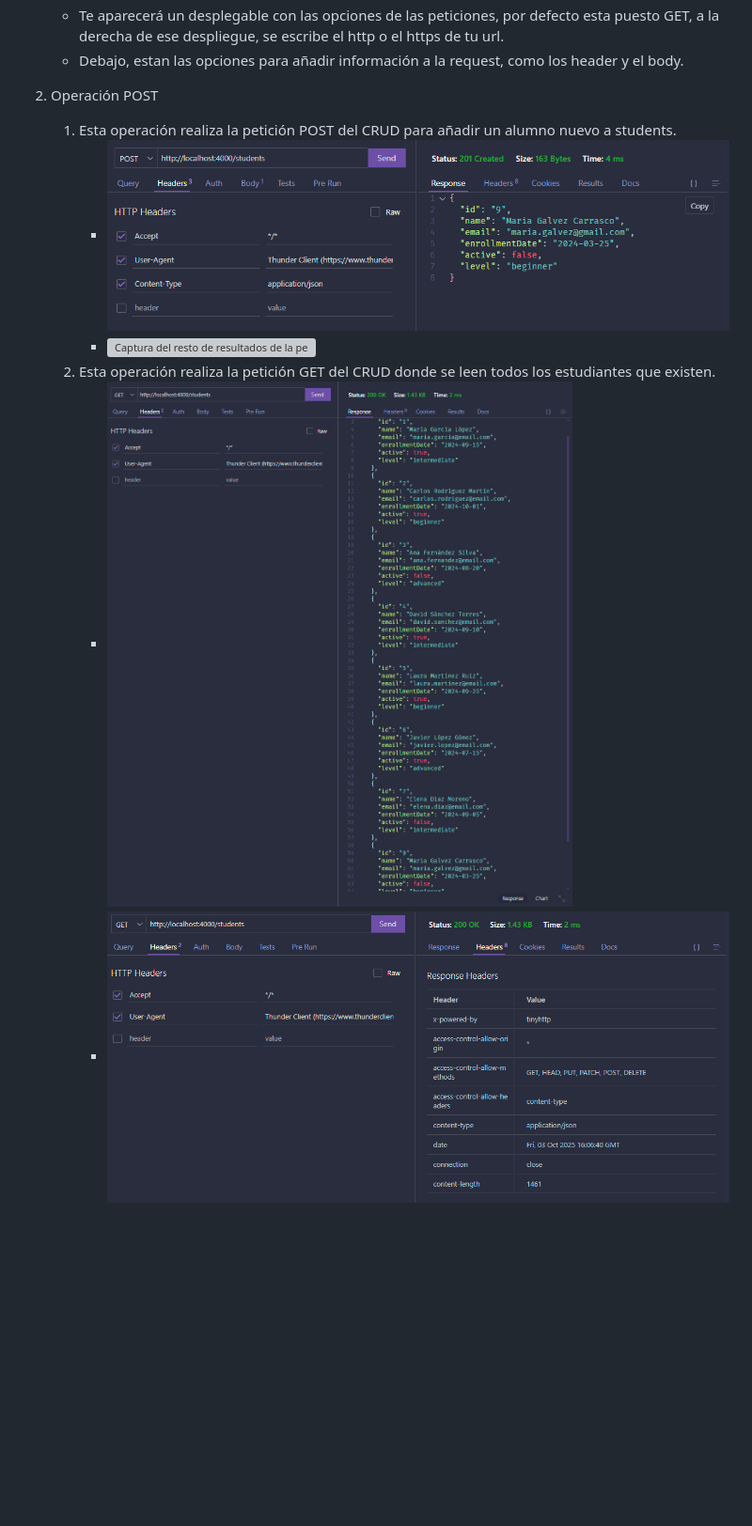
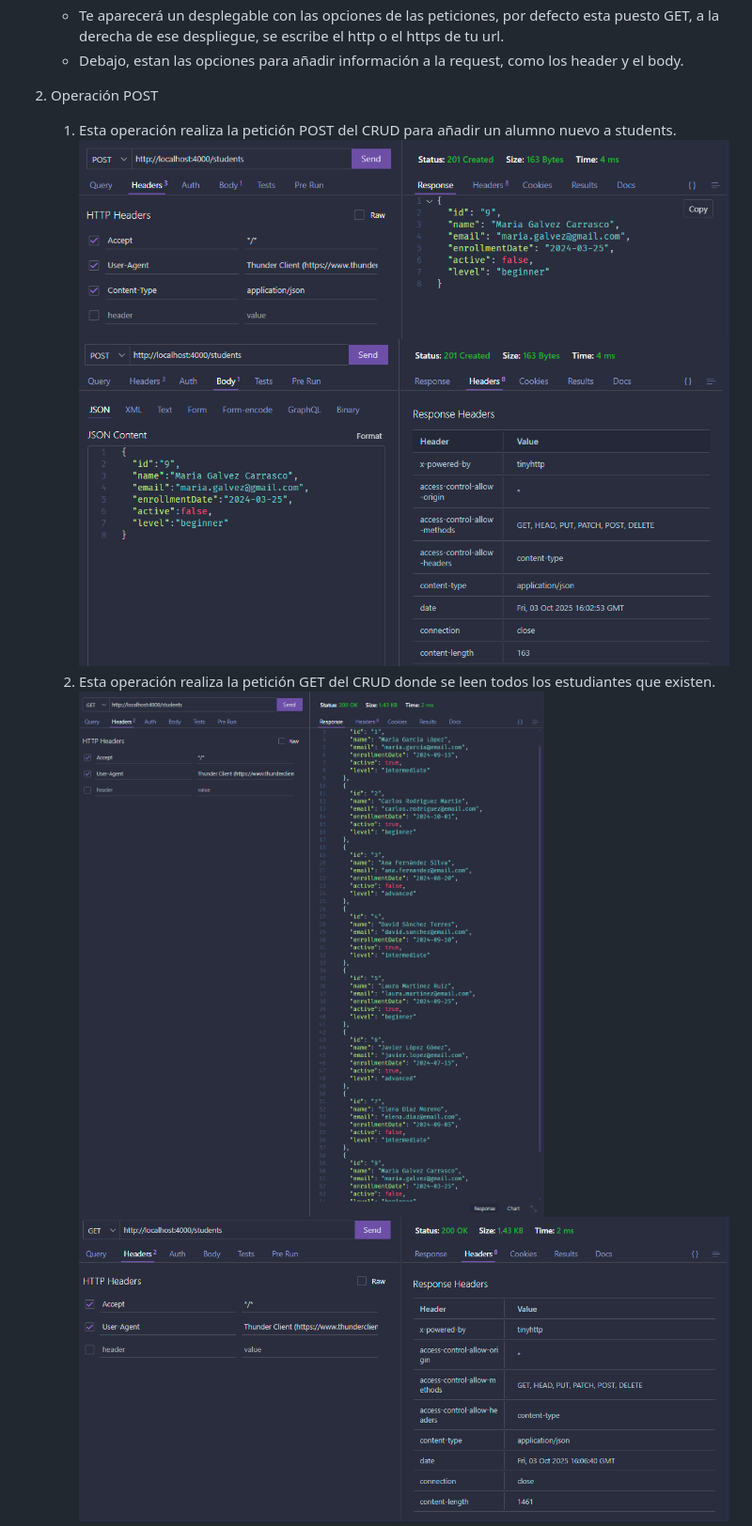
Before and after one commit to Ivanbalderascarmona/agentes_ia_25_26, a Markdown page: manual-http-ivanbc/README.md, the part around one of its changes. Shown at 94% size. GitHub-like rendering; blank space fills up the shorter version; grey boxes are pictures that could not be loaded.

```diff
--- a/manual-http-ivanbc/README.md
+++ b/manual-http-ivanbc/README.md
@@ -191,9 +191,9 @@
 
 2. Operación POST
    1. Esta operación realiza la petición POST del CRUD para añadir un alumno nuevo a students.
-      - ![Captura de la petición POST con thunder client](./images/thunderimage1.png)
-      - ![Captura del resto de resultados de la petición POST con thunder client](./images/thunderimag2.png)
+       ![Captura de la petición POST con thunder client](./images/thunderimage1.png)
+       ![Captura del resto de resultados de la petición POST con thunder client](./images/thunderimage2.png)
    2. Esta operación realiza la petición GET del CRUD donde se leen todos los estudiantes que existen.
-      - ![Captura de la petición GET de todos los estudiantes con Thunder Client](./images/thunderimage3.png)
-      - ![Captura del resto de la petición GET de todos los estudiantes con Thunder Client](./images/thunderimage4.png)
+       ![Captura de la petición GET de todos los estudiantes con Thunder Client](./images/thunderimage3.png)
+       ![Captura del resto de la petición GET de todos los estudiantes con Thunder Client](./images/thunderimage4.png)
    3. Esta operación realiza la petición GET del CRUD donde se lee un solo estudiante
```
Also changed, not shown: other parts of manual-http-ivanbc/README.md (+11 -8 lines), manual-http-ivanbc/checklist.md (+4 -3 lines), manual-http-ivanbc/images/validateimage.png (added), 2 other files.
